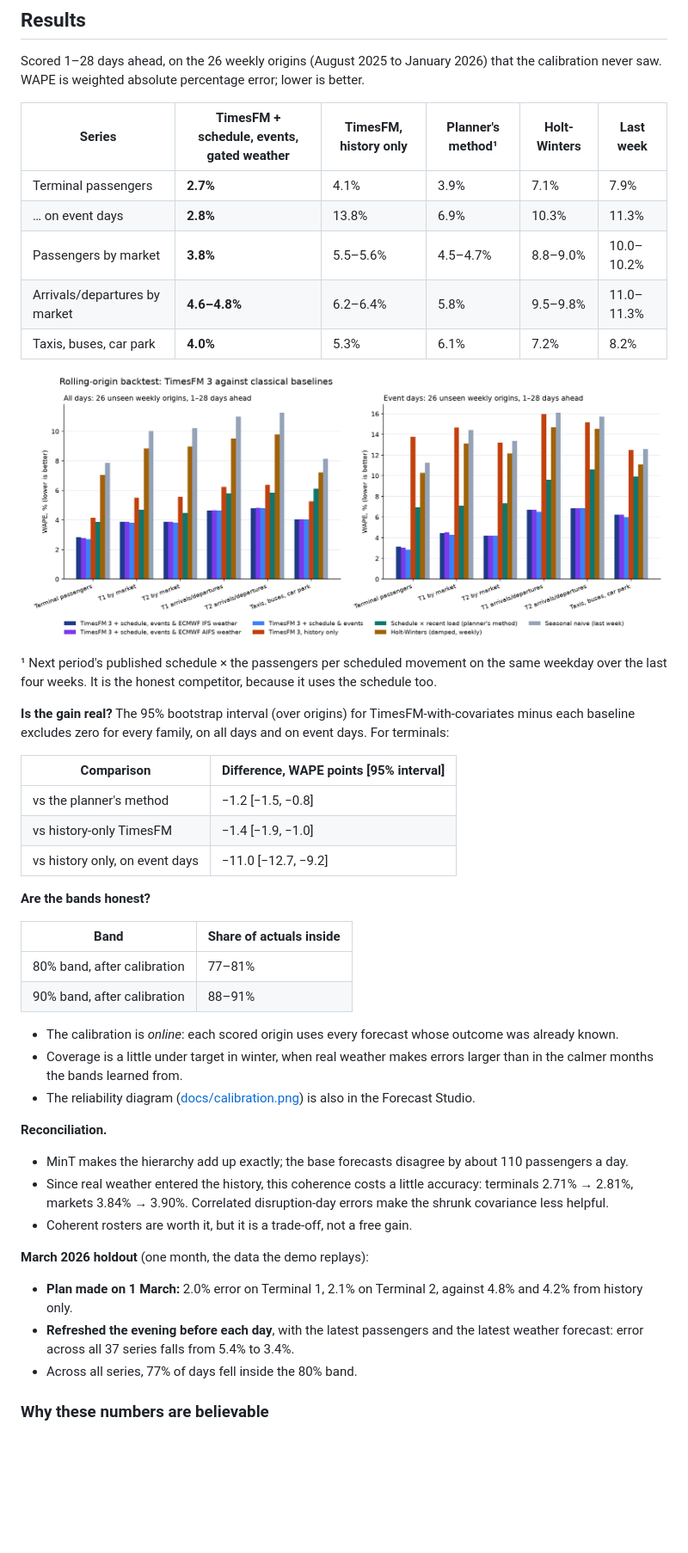
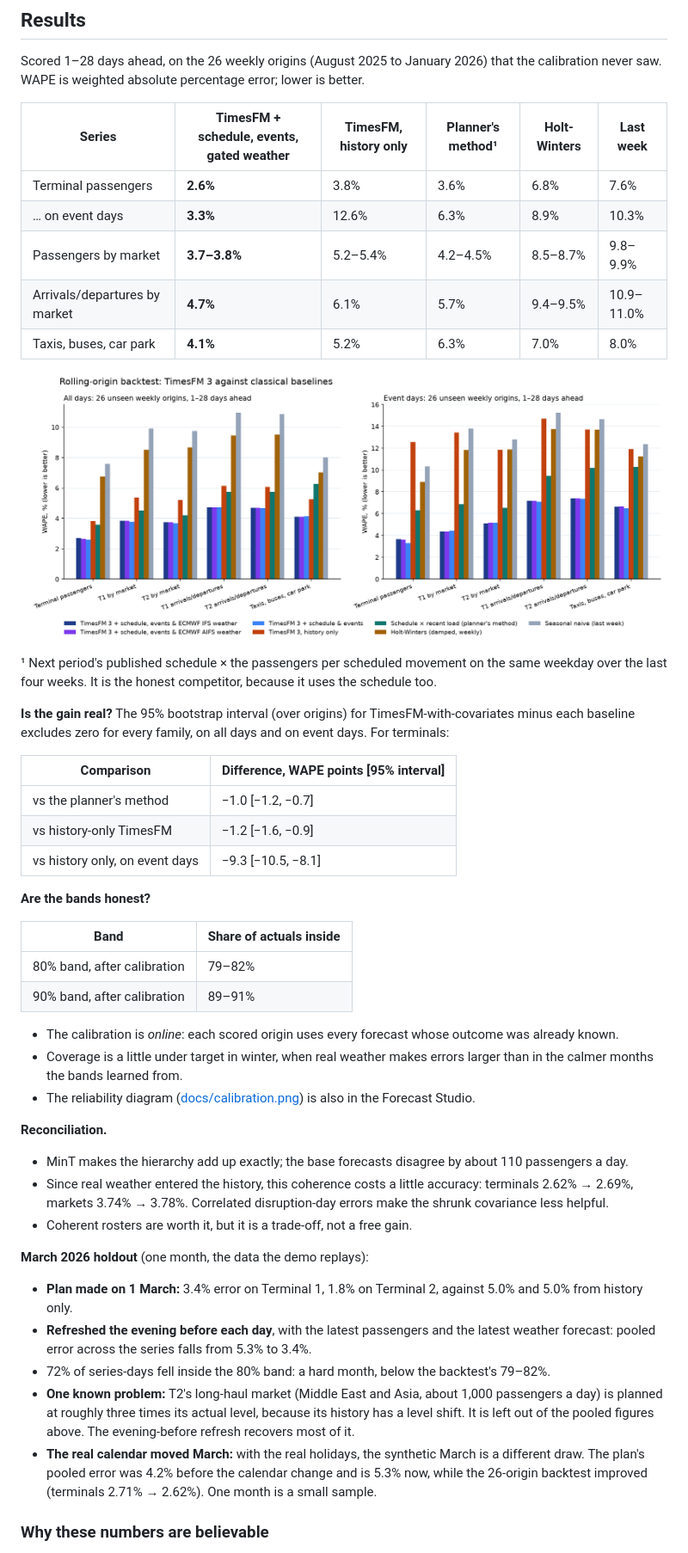
Before and after one commit to timohubbard/dublin-airport-timesfm, a Markdown page: README.md, the part around one of its changes. Shown at 86% size. GitHub-like rendering; pictures changed too: docs/leaderboard.png; blank space fills up the shorter version.

```diff
--- a/README.md
+++ b/README.md
@@ -29,11 +29,11 @@ Scored 1–28 days ahead, on the 26 weekly origins (August 2025 to January 2026)
 
 | Series | TimesFM + schedule, events, gated weather | TimesFM, history only | Planner's method¹ | Holt-Winters | Last week |
 | --- | --- | --- | --- | --- | --- |
-| Terminal passengers | **2.7%** | 4.1% | 3.9% | 7.1% | 7.9% |
-| … on event days | **2.8%** | 13.8% | 6.9% | 10.3% | 11.3% |
-| Passengers by market | **3.8%** | 5.5–5.6% | 4.5–4.7% | 8.8–9.0% | 10.0–10.2% |
-| Arrivals/departures by market | **4.6–4.8%** | 6.2–6.4% | 5.8% | 9.5–9.8% | 11.0–11.3% |
-| Taxis, buses, car park | **4.0%** | 5.3% | 6.1% | 7.2% | 8.2% |
+| Terminal passengers | **2.6%** | 3.8% | 3.6% | 6.8% | 7.6% |
+| … on event days | **3.3%** | 12.6% | 6.3% | 8.9% | 10.3% |
+| Passengers by market | **3.7–3.8%** | 5.2–5.4% | 4.2–4.5% | 8.5–8.7% | 9.8–9.9% |
+| Arrivals/departures by market | **4.7%** | 6.1% | 5.7% | 9.4–9.5% | 10.9–11.0% |
+| Taxis, buses, car park | **4.1%** | 5.2% | 6.3% | 7.0% | 8.0% |
 
 ![Backtest leaderboard](docs/leaderboard.png)
 
@@ -43,16 +43,16 @@ Scored 1–28 days ahead, on the 26 weekly origins (August 2025 to January 2026)
 
 | Comparison | Difference, WAPE points [95% interval] |
 | --- | --- |
-| vs the planner's method | −1.2 [−1.5, −0.8] |
-| vs history-only TimesFM | −1.4 [−1.9, −1.0] |
-| vs history only, on event days | −11.0 [−12.7, −9.2] |
+| vs the planner's method | −1.0 [−1.2, −0.7] |
+| vs history-only TimesFM | −1.2 [−1.6, −0.9] |
+| vs history only, on event days | −9.3 [−10.5, −8.1] |
 
 **Are the bands honest?**
 
 | Band | Share of actuals inside |
 | --- | --- |
-| 80% band, after calibration | 77–81% |
-| 90% band, after calibration | 88–91% |
+| 80% band, after calibration | 79–82% |
+| 90% band, after calibration | 89–91% |
 
 - The calibration is *online*: each scored origin uses every forecast whose outcome was already known.
 - Coverage is a little under target in winter, when real weather makes errors larger than in the calmer months the bands learned from.
@@ -60,13 +60,15 @@ Scored 1–28 days ahead, on the 26 weekly origins (August 2025 to January 2026)
 
 **Reconciliation.**
 - MinT makes the hierarchy add up exactly; the base forecasts disagree by about 110 passengers a day.
-- Since real weather entered the history, this coherence costs a little accuracy: terminals 2.71% → 2.81%, markets 3.84% → 3.90%. Correlated disruption-day errors make the shrunk covariance less helpful.
+- Since real weather entered the history, this coherence costs a little accuracy: terminals 2.62% → 2.69%, markets 3.74% → 3.78%. Correlated disruption-day errors make the shrunk covariance less helpful.
 - Coherent rosters are worth it, but it is a trade-off, not a free gain.
 
 **March 2026 holdout** (one month, the data the demo replays):
-- **Plan made on 1 March:** 2.0% error on Terminal 1, 2.1% on Terminal 2, against 4.8% and 4.2% from history only.
-- **Refreshed the evening before each day**, with the latest passengers and the latest weather forecast: error across all 37 series falls from 5.4% to 3.4%.
-- Across all series, 77% of days fell inside the 80% band.
+- **Plan made on 1 March:** 3.4% error on Terminal 1, 1.8% on Terminal 2, against 5.0% and 5.0% from history only.
+- **Refreshed the evening before each day**, with the latest passengers and the latest weather forecast: pooled error across the series falls from 5.3% to 3.4%.
+- 72% of series-days fell inside the 80% band: a hard month, below the backtest's 79–82%.
+- **One known problem:** T2's long-haul market (Middle East and Asia, about 1,000 passengers a day) is planned at roughly three times its actual level, because its history has a level shift. It is left out of the pooled figures above. The evening-before refresh recovers most of it.
+- **The real calendar moved March:** with the real holidays, the synthetic March is a different draw. The plan's pooled error was 4.2% before the calendar change and is 5.3% now, while the 26-origin backtest improved (terminals 2.71% → 2.62%). One month is a small sample.
 
 ### Why these numbers are believable
 
```
Also changed, not shown: other parts of README.md (+21 -6 lines), reference_data/SOURCES.md (+10 -0 lines), docs/calibration.png, 6 other files.
